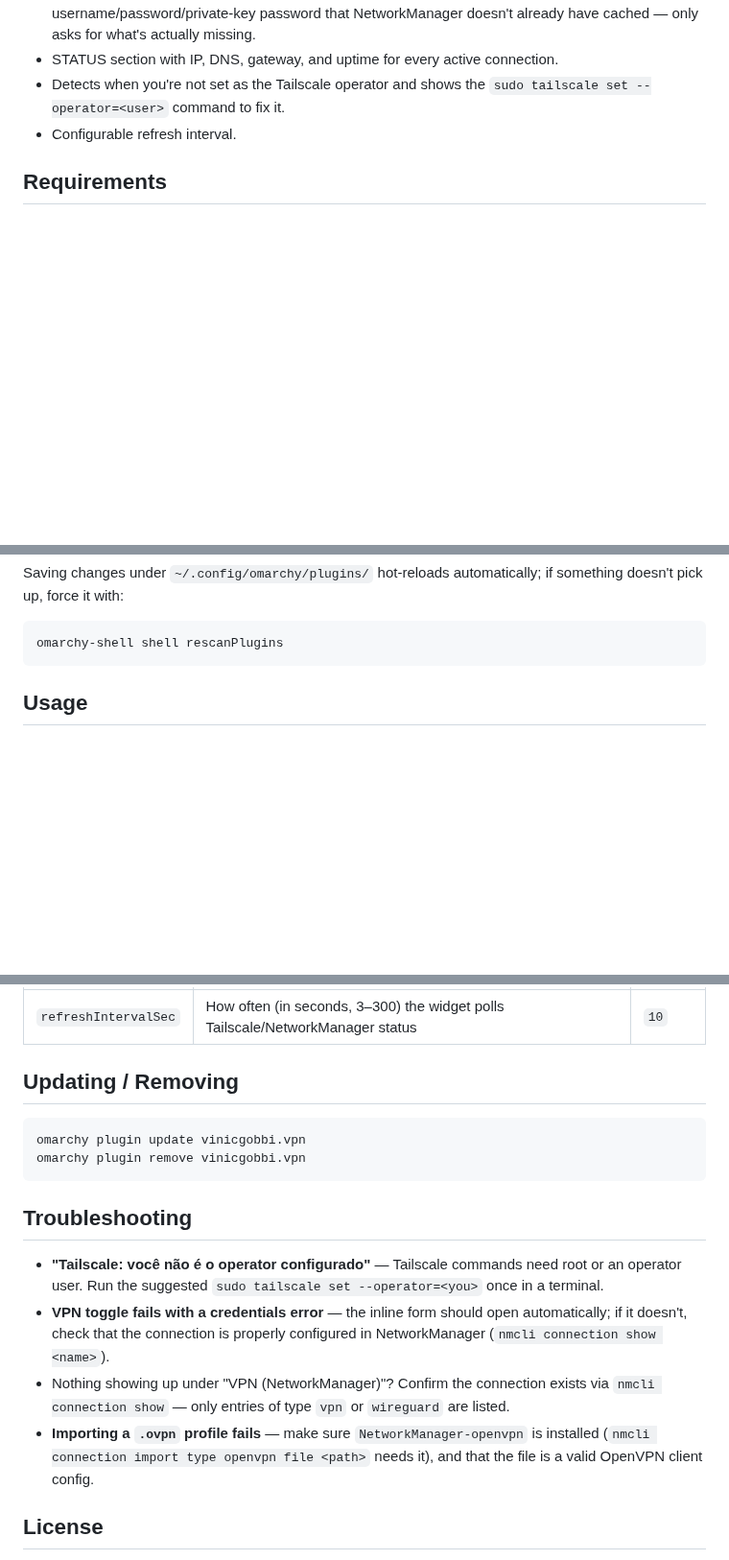
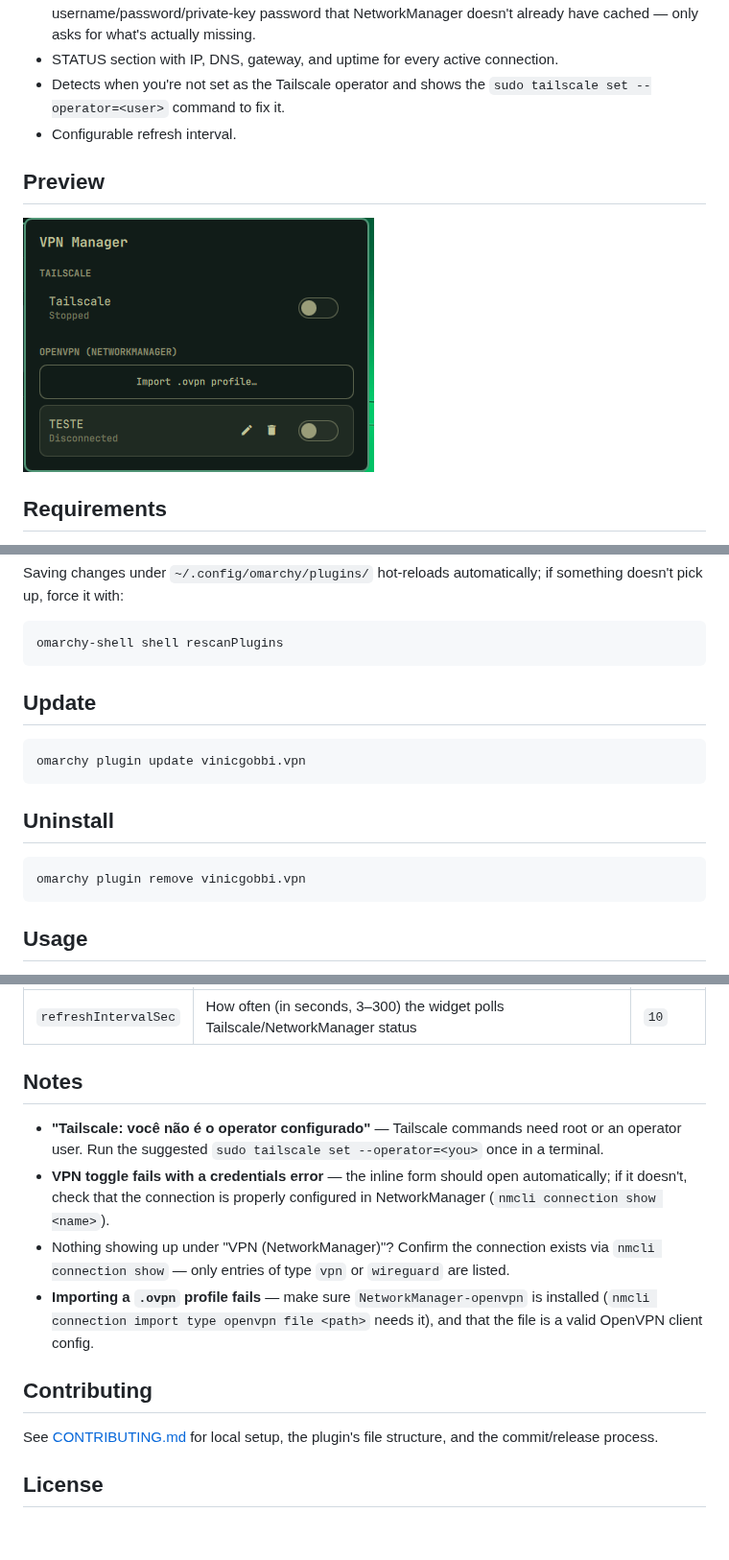
Before and after one commit to vinicgobbi/omarchy-plugin-vpn, a Markdown page: README.md, 3 parts joined by grey strips. Shown at 96% size. Drawn GitHub-style; pictures changed too: preview.png (added); blank space fills up the shorter version.

Commit message:
docs: restructure README, add preview and rename DEVELOPMENT.md
Rename DEVELOPMENT.md to CONTRIBUTING.md and add the preview image.

````diff
--- a/README.md
+++ b/README.md
@@ -29,6 +29,10 @@ inline credential prompts when a connection needs them.
 - Detects when you're not set as the Tailscale operator and shows the
   `sudo tailscale set --operator=<user>` command to fix it.
 - Configurable refresh interval.
+
+## Preview
+
+![VPN Manager popup](preview.png)
 
 ## Requirements
 
@@ -59,6 +63,18 @@ if something doesn't pick up, force it with:
 
 ```bash
 omarchy-shell shell rescanPlugins
+```
+
+## Update
+
+```bash
+omarchy plugin update vinicgobbi.vpn
+```
+
+## Uninstall
+
+```bash
+omarchy plugin remove vinicgobbi.vpn
 ```
 
 ## Usage
@@ -96,14 +112,7 @@ Configurable from the bar widget's settings (or directly in
 |---|---|---|
 | `refreshIntervalSec` | How often (in seconds, 3–300) the widget polls Tailscale/NetworkManager status | `10` |
 
-## Updating / Removing
-
-```bash
-omarchy plugin update vinicgobbi.vpn
-omarchy plugin remove vinicgobbi.vpn
-```
-
-## Troubleshooting
+## Notes
 
 - **"Tailscale: você não é o operator configurado"** — Tailscale commands
   need root or an operator user. Run the suggested
@@ -118,5 +127,10 @@ omarchy plugin remove vinicgobbi.vpn
   is installed (`nmcli connection import type openvpn file <path>` needs
   it), and that the file is a valid OpenVPN client config.
 
+## Contributing
+
+See [CONTRIBUTING.md](CONTRIBUTING.md) for local setup, the plugin's
+file structure, and the commit/release process.
+
 ## License
 
````
Also changed, not shown: other parts of README.md (+2 -2 lines), CONTRIBUTING.md (renamed from DEVELOPMENT.md, +8 -1 lines).
